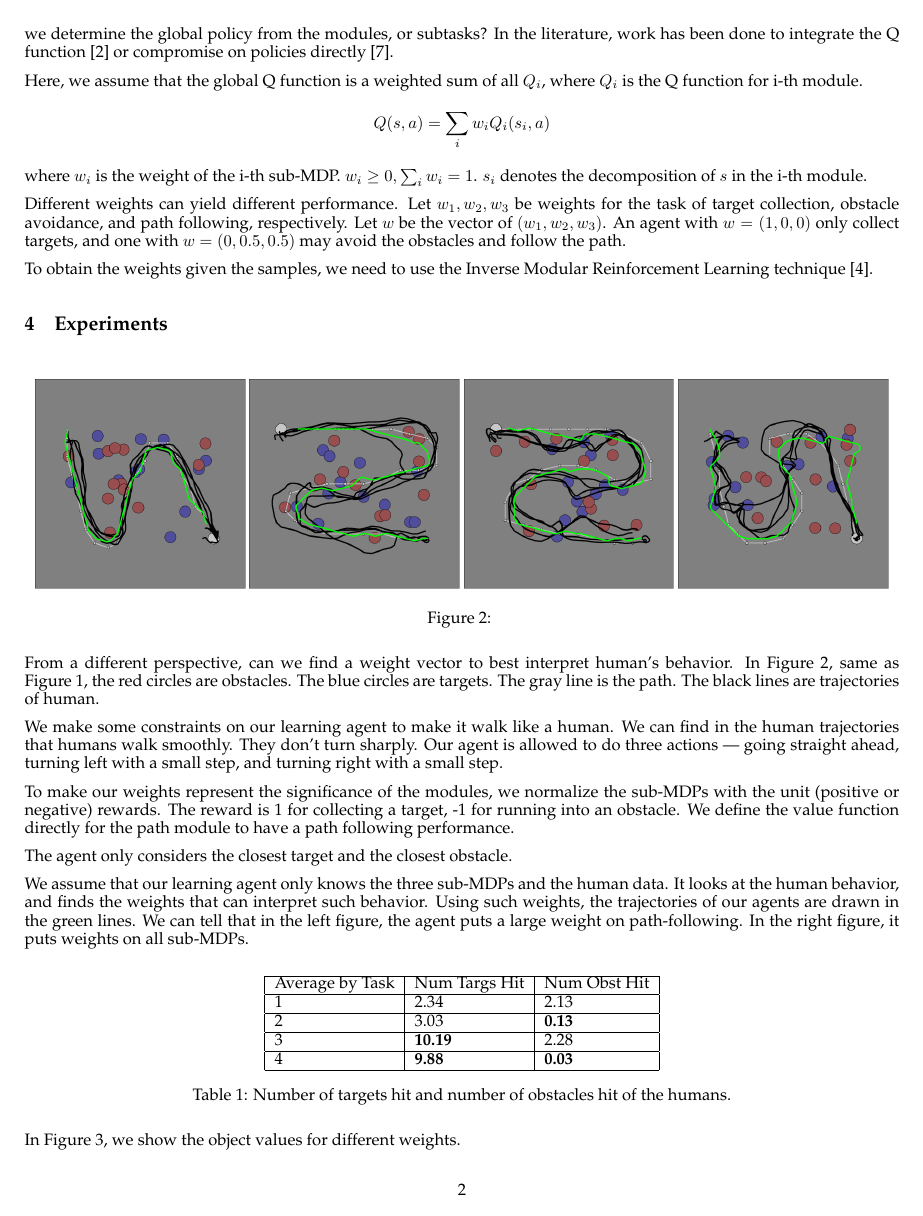
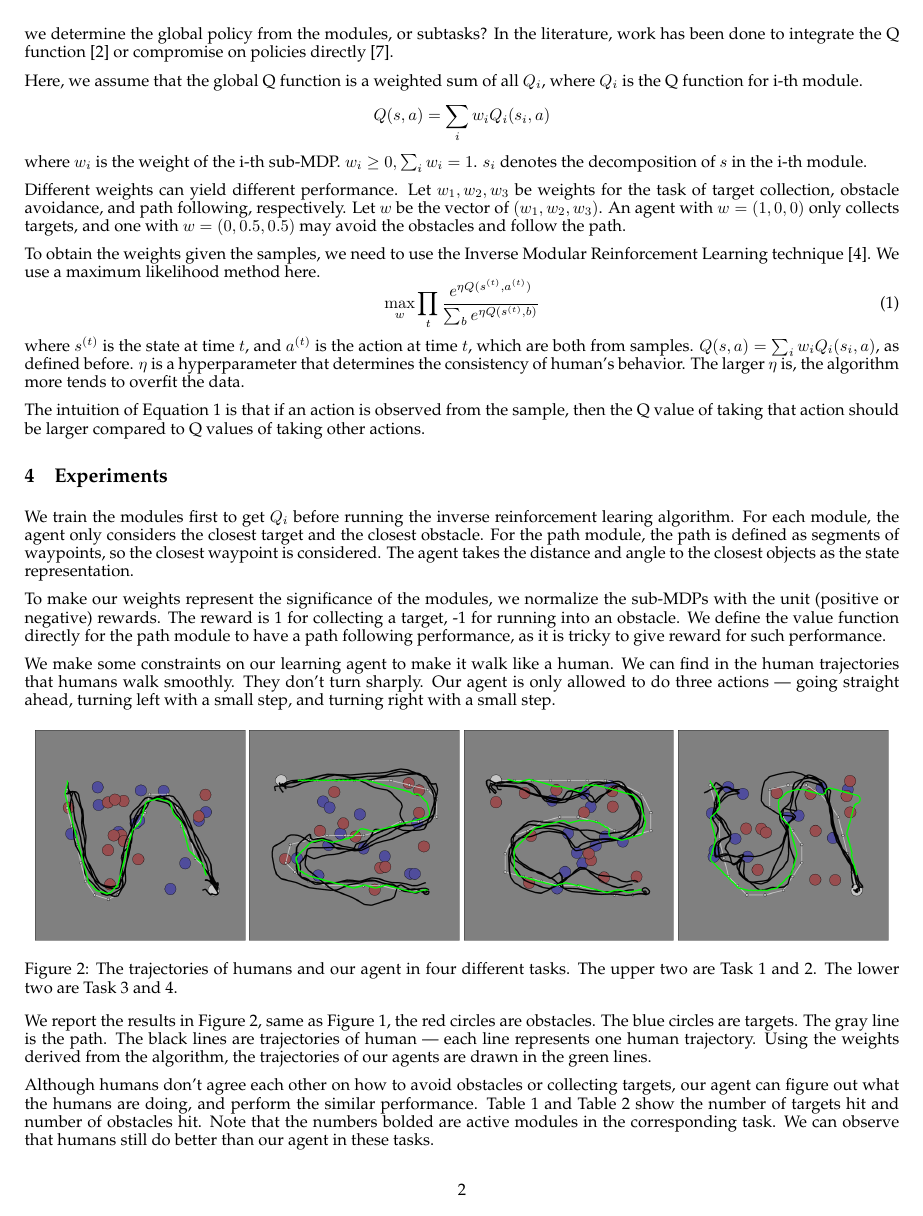
Before and after one commit to shunzh/rldm15, a LaTeX paper (paper.tex): page 3 of 5. Compiled offline with pdfLaTeX.

Commit message:
experiment section

```diff
--- a/paper.tex
+++ b/paper.tex
@@ -144,15 +144,44 @@ $s_i$ denotes the decomposition of $s$ in the i-th module.
 Different weights can yield different performance. Let $w_1, w_2, w_3$ be
 weights for the task of target collection, obstacle avoidance, and path
 following, respectively. Let $w$ be the vector of $(w_1, w_2, w_3)$. An agent
-with $w = (1, 0, 0)$ only collect targets, and one with $w = (0, 0.5, 0.5)$ may
+with $w = (1, 0, 0)$ only collects targets, and one with $w = (0, 0.5, 0.5)$ may
 avoid the obstacles and follow the path.
 
 To obtain the weights given the samples, we need to use the Inverse Modular
-Reinforcement Learning technique \cite{rothkopf2013modular}.
+Reinforcement Learning technique \cite{rothkopf2013modular}. We use a maximum
+likelihood method here.
+\begin{equation}
+\label{eq:irl}
+\max_w \prod_t \frac{e^{\eta Q(s^{(t)}, a^{(t)})}}{\sum_b e^{\eta Q(s^{(t)}, b)}}
+\end{equation}
+where $s^{(t)}$ is the state at time $t$, and $a^{(t)}$ is the action at time
+$t$, which are both from samples. $Q(s, a) = \sum_i w_i Q_i(s_i, a)$, as defined
+before. $\eta$ is a hyperparameter that determines the consistency of human's
+behavior. The larger $\eta$ is, the algorithm more tends to overfit the data.
 
+The intuition of Equation~\ref{eq:irl} is that if an action is observed from the
+sample, then the Q value of taking that action should be larger compared to Q
+values of taking other actions.
 
 \section{Experiments}
 \label{sec:exp}
+
+We train the modules first to get $Q_i$ before running the inverse reinforcement
+learing algorithm. For each module, the agent only considers the closest target
+and the closest obstacle. For the path module, the path is defined as segments
+of waypoints, so the closest waypoint is considered. The agent takes the
+distance and angle to the closest objects as the state representation.
+
+To make our weights represent the significance of the modules, we
+normalize the sub-MDPs with the unit (positive or negative) rewards. The reward
+is 1 for collecting a target, -1 for running into an obstacle. We define the
+value function directly for the path module to have a path following
+performance, as it is tricky to give reward for such performance.
+
+We make some constraints on our learning agent to make it walk like a human.
+We can find in the human trajectories that humans walk smoothly. They don't turn
+sharply.  Our agent is only allowed to do three actions --- going straight ahead,
+turning left with a small step, and turning right with a small step.
 
 \begin{figure}[h!]
 \centering
@@ -160,31 +189,8 @@ Reinforcement Learning technique \cite{rothkopf2013modular}.
 \includegraphics[width=0.24\textwidth]{task_2.png}
 \includegraphics[width=0.24\textwidth]{task_3.png}
 \includegraphics[width=0.24\textwidth]{task_4.png}
-\caption{}
+\caption{The trajectories of humans and our agent in four different tasks. The
+upper two are Task 1 and 2. The lower two are Task 3 and 4.}
 \label{fig:exp}
 \end{figure}
 
-From a different perspective, can we find a weight vector to best interpret
-human's behavior. In Figure~\ref{fig:exp}, same as Figure~\ref{fig:avatar}, the
-red circles are obstacles. The blue circles are targets. The gray line is the
-path. The black lines are trajectories of human.
-%TODO
-
-We make some constraints on our learning agent to make it walk like a human.
-We can find in the human trajectories that humans walk smoothly. They don't turn
-sharply.  Our agent is allowed to do three actions --- going straight ahead,
-turning left with a small step, and turning right with a small step.
-
-To make our weights represent the significance of the modules, we
-normalize the sub-MDPs with the unit (positive or negative) rewards. The reward
-is 1 for collecting a target, -1 for running into an obstacle. We define the
-value function directly for the path module to have a path following performance.
-
-The agent only considers the closest target and the closest obstacle.
-
-We assume that our learning agent only knows the three sub-MDPs and the human
-data. It looks at the human behavior, and finds the weights that can interpret
-such behavior.
-Using such weights, the trajectories of our agents are drawn in the green lines.
-We can tell that in the left figure, the agent puts a large weight on
-path-following.  In the right figure, it puts weights on all sub-MDPs.
@@ -201,7 +197,4 @@ Task 1 and 2. The lower two are Task 3 and 4.}
-\label{fig:heatmap}
-\end{figure}
-
-\begin{table}[h]
+\begin{table}[h!]
 \centering
 \begin{tabular}{| l| l| l |}
 \hline
@@ -235,7 +229,19 @@ Average by Task & Num Targs Hit & Num Obst Hit\\
 \hline
 \end{tabular}
 \caption{Number of targets hit and number of obstacles hit of the learning agent.}
+\label{tb:agent}
 \end{table}
 
-In Figure~\ref{fig:heatmap}, we show the object values for different weights.
+We report the results in Figure~\ref{fig:exp}, same as Figure~\ref{fig:avatar},
+the red circles are obstacles. The blue circles are targets. The gray line is
+the path. The black lines are trajectories of human --- each line represents one
+human trajectory.
+Using the weights derived from the algorithm, the trajectories of our agents are
+drawn in the green lines.
 
+Although humans don't agree each other on how to avoid obstacles or collecting
+targets, our agent can figure out what the humans are doing, and perform the
+similar performance. Table~\ref{tb:human} and Table~\ref{tb:agent} show the
+number of targets hit and number of obstacles hit. Note that the numbers bolded
+are active modules in the corresponding task. We can observe that humans still
+do better than our agent in these tasks.
```
Also changed, not shown: paper.pdf, paper.tex (32 more changed lines).
